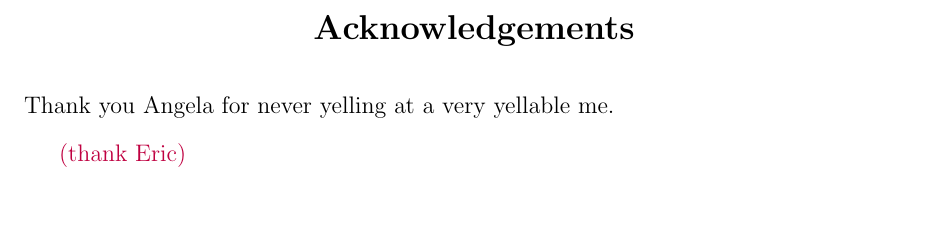
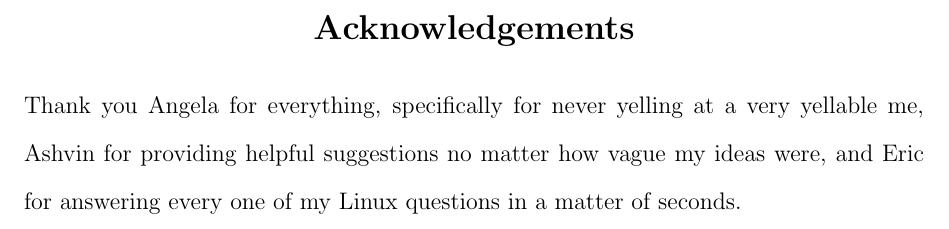
Before and after one commit to farnasirim/slope, a LaTeX thesis (doc/thesis.tex): part of page 3 of 64, cut so that both start at the same text. Compiled offline with pdfLaTeX.

Commit message:
Add thank you notes

```diff
--- a/doc/thesis.tex
+++ b/doc/thesis.tex
@@ -255,9 +255,11 @@
 %% This generates an "acknowledgements" section, if needed
 %% (uncomment to have it appear in the document).
 \begin{acknowledgements}
-    Thank you Angela for never yelling at a very yellable me.
+    Thank you Angela for everything, specifically for never yelling at a
+    very yellable me, Ashvin for providing helpful suggestions no
+    matter how vague my ideas were, and Eric for answering every one of my
+    Linux questions in a matter of seconds.
 
-    \TODO{thank Eric}
 \end{acknowledgements}
 
 %% This generates the Table of Contents (on a separate page).
```
